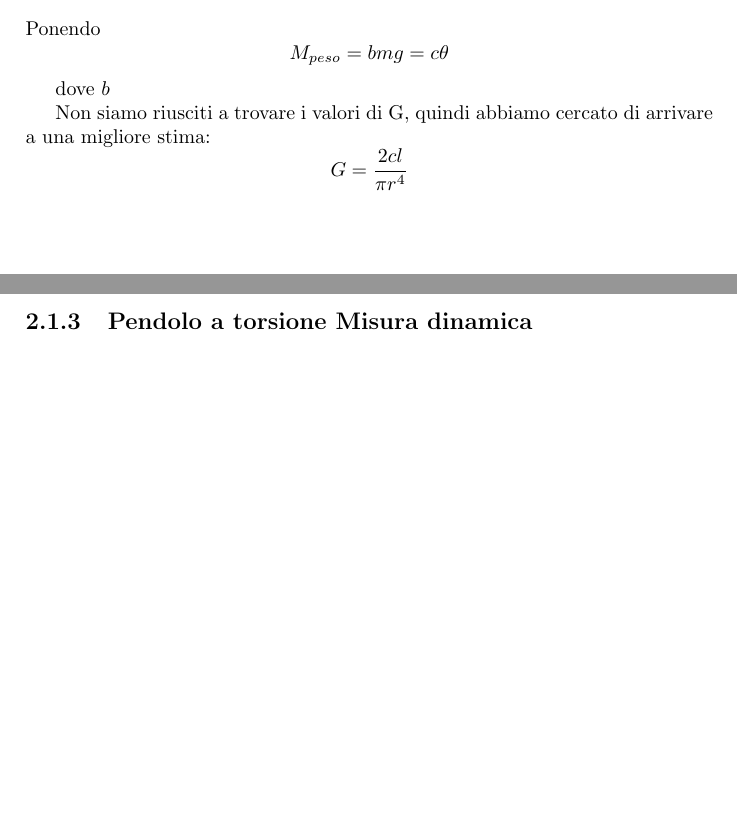
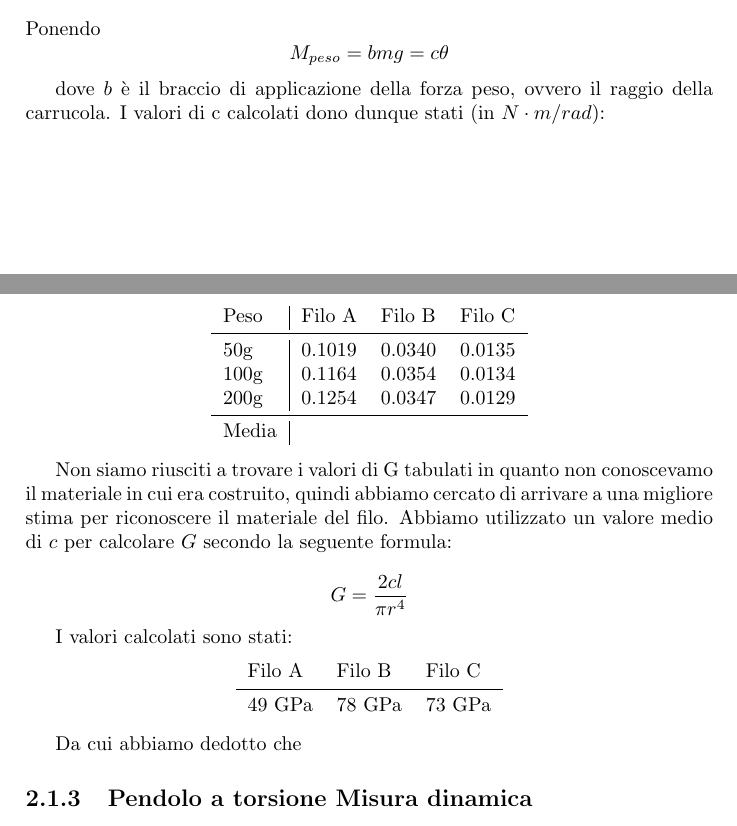
Before and after one commit to ruphy/labfis, a LaTeX document (latex/esperimenti.tex): two parts of pages 6 and 7 of 8, joined at a grey line, cut so that both start at the same text, the shorter picture padded with empty space. Compiled offline with pdfLaTeX.

Commit message:
Add text
Signed-off-by: Riccardo Iaconelli <riccardo@kde.org>

```diff
--- a/latex/esperimenti.tex
+++ b/latex/esperimenti.tex
@@ -237,10 +237,35 @@ Ripetere il procedimento per ciascuno dei corpi a disposizione. L’anello va fi
 Ponendo
 $$ M_{peso} = bmg = c\theta $$
 
-dove $b$
+dove $b$ è il braccio di applicazione della forza peso, ovvero il raggio della carrucola.
+I valori di c calcolati dono dunque stati (in $N\cdot m/rad$):
+\\
+\begin{center}
+\begin{tabular}{l|lll}
+Peso & Filo A & Filo B & Filo C \\
+\midrule
+50g & 0.1019 & 0.0340 & 0.0135 \\
+100g & 0.1164 & 0.0354 & 0.0134 \\
+200g & 0.1254 & 0.0347 & 0.0129 \\
+\midrule
+Media & & & \\
+\end{tabular}
+\end{center}
 
-Non siamo riusciti a trovare i valori di G, quindi abbiamo cercato di arrivare a una migliore stima:
+Non siamo riusciti a trovare i valori di G tabulati in quanto non conoscevamo il materiale in cui era costruito, quindi abbiamo cercato di arrivare a una migliore stima per riconoscere il materiale del filo. Abbiamo utilizzato un valore medio di $c$ per calcolare $G$ secondo la seguente formula:
+
 $$ G = \frac{2cl}{\pi r^4} $$
+
+I valori calcolati sono stati:
+\begin{center}
+\begin{tabular}{lll}
+Filo A & Filo B & Filo C \\
+\midrule
+49 GPa & 78 GPa & 73 GPa \\
+\end{tabular}
+\end{center}
+
+Da cui abbiamo dedotto che
 
 \subsection{Pendolo a torsione Misura dinamica}
 
```
